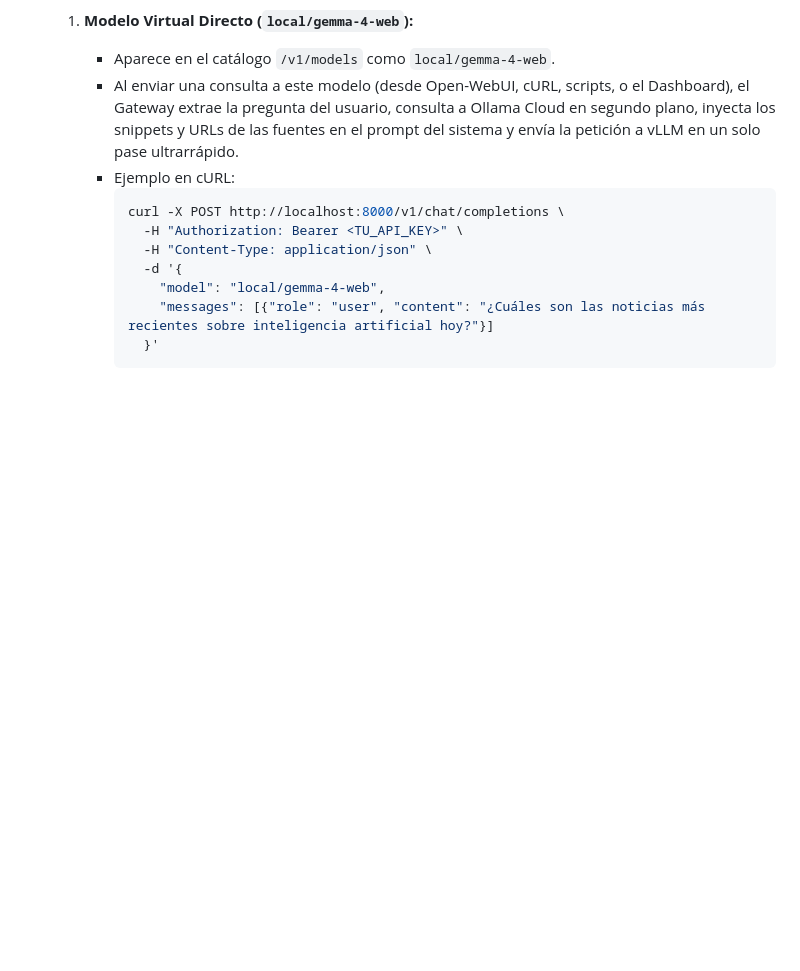
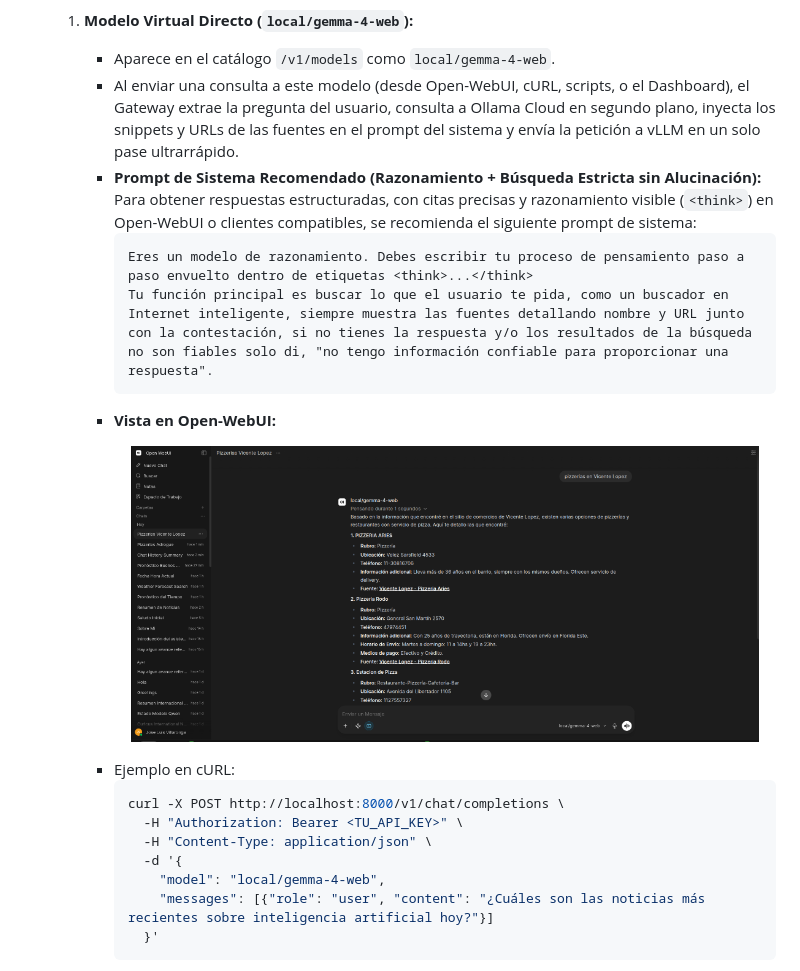
Before and after one commit to JoseLVillaronga/tech-vllm, a Markdown page: README.md, the part around the change. GitHub-like rendering; pictures changed too: screenshots/gemma_web_search.png (added); blank space fills up the shorter version.

Commit message:
docs: agregar prompt de sistema recomendado y captura de pantalla para local/gemma-4-web

````diff
--- a/README.md
+++ b/README.md
@@ -920,6 +920,16 @@ La suite integra un sistema desacoplado de búsqueda web en internet utilizando
   1. **Modelo Virtual Directo (`local/gemma-4-web`):**
      * Aparece en el catálogo `/v1/models` como `local/gemma-4-web`.
      * Al enviar una consulta a este modelo (desde Open-WebUI, cURL, scripts, o el Dashboard), el Gateway extrae la pregunta del usuario, consulta a Ollama Cloud en segundo plano, inyecta los snippets y URLs de las fuentes en el prompt del sistema y envía la petición a vLLM en un solo pase ultrarrápido.
+     * **Prompt de Sistema Recomendado (Razonamiento + Búsqueda Estricta sin Alucinación):**
+       Para obtener respuestas estructuradas, con citas precisas y razonamiento visible (`<think>`) en Open-WebUI o clientes compatibles, se recomienda el siguiente prompt de sistema:
+       ```text
+       Eres un modelo de razonamiento. Debes escribir tu proceso de pensamiento paso a paso envuelto dentro de etiquetas <think>...</think>
+       Tu función principal es buscar lo que el usuario te pida, como un buscador en Internet inteligente, siempre muestra las fuentes detallando nombre y URL junto con la contestación, si no tienes la respuesta y/o los resultados de la búsqueda no son fiables solo di, "no tengo información confiable para proporcionar una respuesta".
+       ```
+     * **Vista en Open-WebUI:**
+       <p align="center">
+         <img src="screenshots/gemma_web_search.png" alt="Búsqueda Web en tiempo real con Gemma 4 Web" width="95%">
+       </p>
      * Ejemplo en cURL:
        ```bash
        curl -X POST http://localhost:8000/v1/chat/completions \
````
